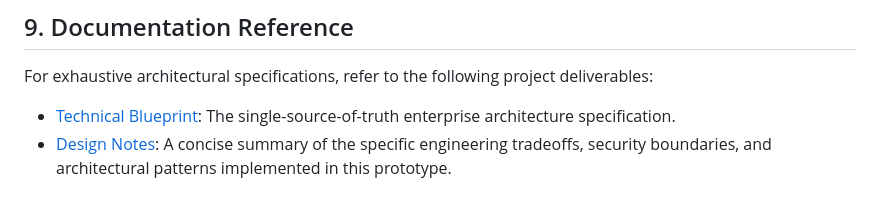
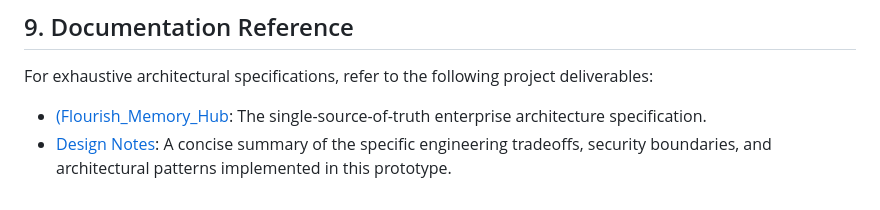
Before and after one commit to Deepti-vaja/Flourish_Memory_Hub, a Markdown page: README.md, the part around the change. Rendered like a GitHub page.

Commit message:
Fix link to Flourish Memory Hub document

```diff
--- a/README.md
+++ b/README.md
@@ -183,5 +183,5 @@ To ensure forensic accountability, the `audit_logs` table forms the backbone of
 
 ## 9. Documentation Reference
 For exhaustive architectural specifications, refer to the following project deliverables:
-* [Technical Blueprint](technical-bluprint.md): The single-source-of-truth enterprise architecture specification.
+* [(Flourish_Memory_Hub](Flourish_Memory_Hub_Prototype_Brief.docx): The single-source-of-truth enterprise architecture specification.
 * [Design Notes](DesignNotes.md): A concise summary of the specific engineering tradeoffs, security boundaries, and architectural patterns implemented in this prototype.
```
